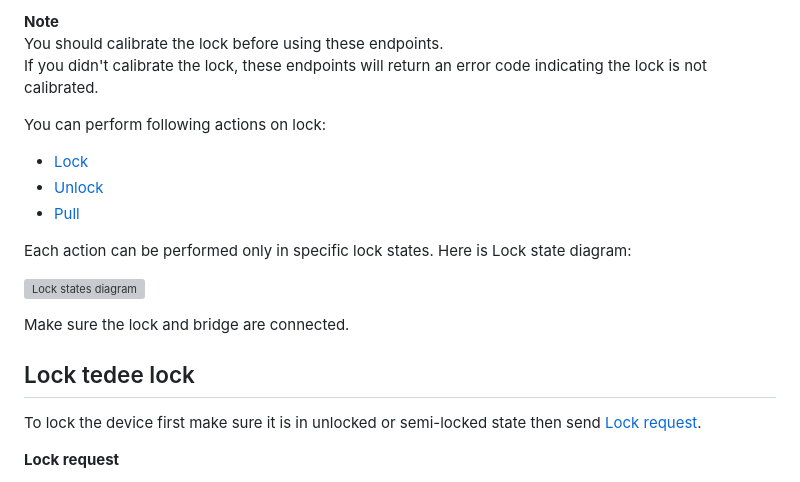
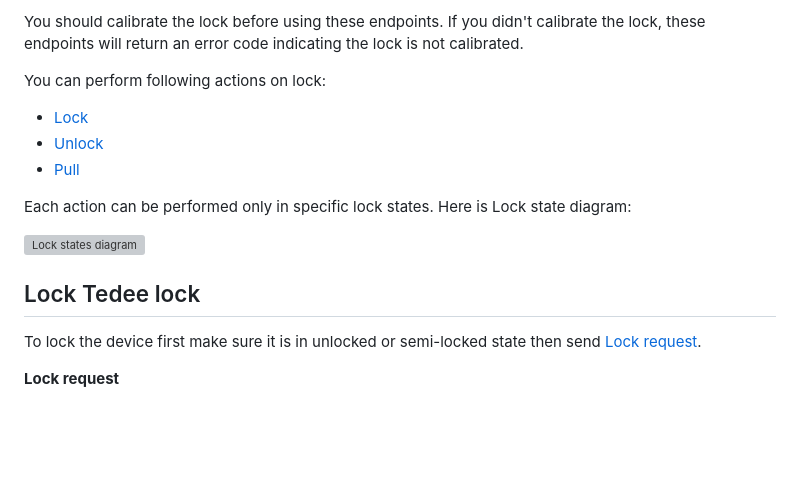
Before and after one commit to tedee-com/tedee-bridge-api, a Markdown page: howtos/operate_locks.md, the part around the change printed below. GitHub-like rendering; blank space fills up the shorter version; grey boxes are pictures that could not be loaded.

```diff
--- a/howtos/operate_locks.md
+++ b/howtos/operate_locks.md
@@ -1,6 +1,4 @@
-**Note**
-You should calibrate the lock before using these endpoints.
-If you didn't calibrate the lock, these endpoints will return an error code indicating the lock is not calibrated.
+You should calibrate the lock before using these endpoints. If you didn't calibrate the lock, these endpoints will return an error code indicating the lock is not calibrated.
 
 You can perform following actions on lock:
 * [Lock](/#tag/Lock/operation/postLock)
@@ -11,9 +9,7 @@ Each action can be performed only in specific lock states. Here is Lock state di
 
 ![Lock states diagram](/howtos/images/lock-states-diagram.png "Lock states diagram")
 
-Make sure the lock and bridge are connected.
-
-## Lock tedee lock
+## Lock Tedee lock
 
 To lock the device first make sure it is in unlocked or semi-locked state then send [Lock request](/#tag/Lock/operation/postLock).
 
```
Also changed, not shown: other parts of howtos/operate_locks.md (+1 -1 lines), howtos/authenticate.md (+1 -2 lines), overview/getting_started.md (+2 -2 lines).
